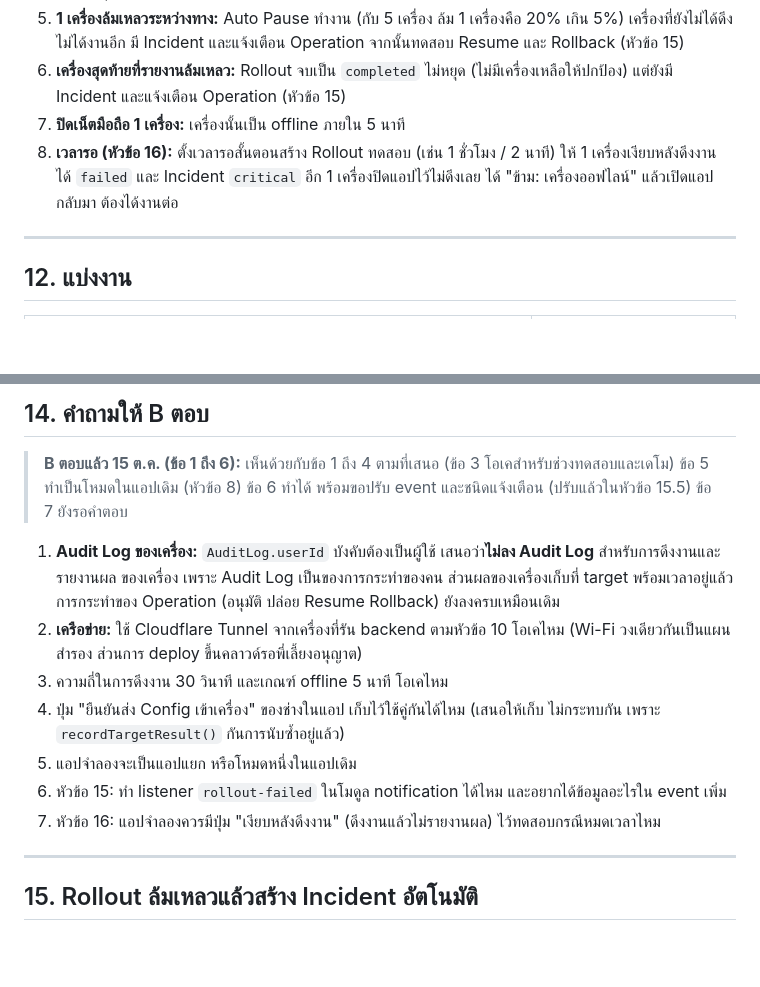
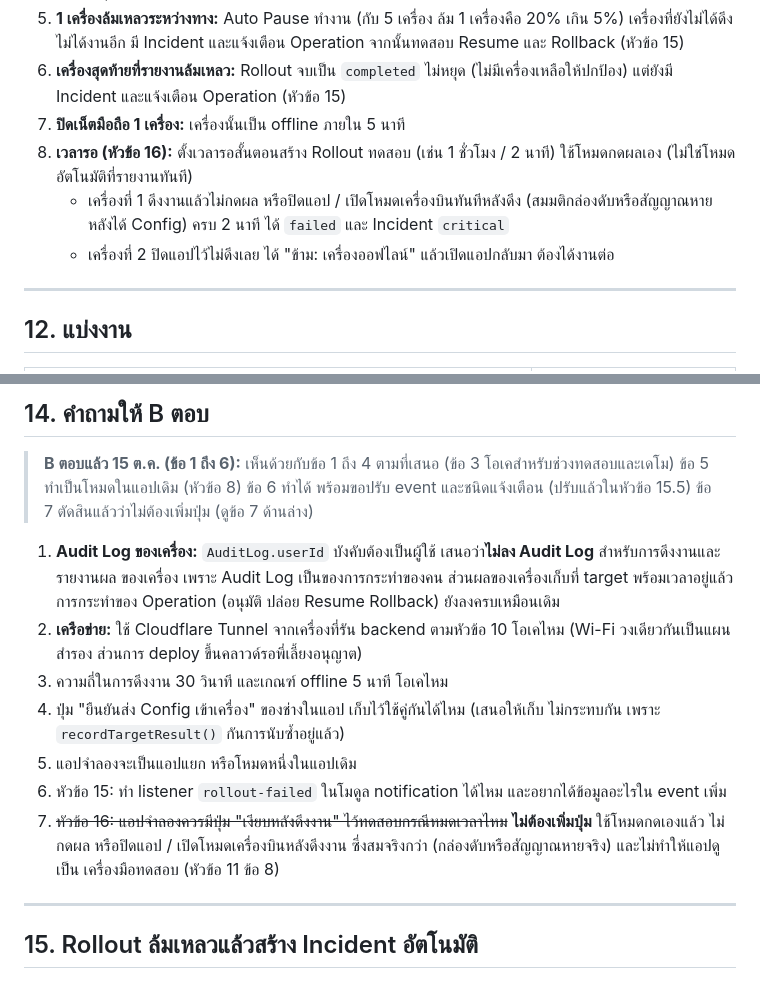
Before and after one commit to dtc-gps-team/gps-config-firmware-center, a Markdown page: docs/19_Device_Pull_Test_Proposal.md, 2 parts joined by grey strips. Rendered like a GitHub page; blank space fills up the shorter version.

Commit message:
docs(19): ข้อ 7 ไม่ต้องเพิ่มปุ่มเงียบหลังดึงงาน ทดสอบหมดเวลาด้วยโหมดกดเอง ปิดแอป หรือโหมดเครื่องบิน

```diff
--- a/docs/19_Device_Pull_Test_Proposal.md
+++ b/docs/19_Device_Pull_Test_Proposal.md
@@ -222,8 +222,11 @@ backend รันบนคอมพิวเตอร์ของ A มือถ
 6. **เครื่องสุดท้ายที่รายงานล้มเหลว:** Rollout จบเป็น `completed` ไม่หยุด (ไม่มีเครื่องเหลือให้ปกป้อง) แต่ยังมี
    Incident และแจ้งเตือน Operation (หัวข้อ 15)
 7. **ปิดเน็ตมือถือ 1 เครื่อง:** เครื่องนั้นเป็น offline ภายใน 5 นาที
-8. **เวลารอ (หัวข้อ 16):** ตั้งเวลารอสั้นตอนสร้าง Rollout ทดสอบ (เช่น 1 ชั่วโมง / 2 นาที) ให้ 1 เครื่องเงียบหลังดึงงาน
-   ได้ `failed` และ Incident `critical` อีก 1 เครื่องปิดแอปไว้ไม่ดึงเลย ได้ "ข้าม: เครื่องออฟไลน์" แล้วเปิดแอปกลับมา ต้องได้งานต่อ
+8. **เวลารอ (หัวข้อ 16):** ตั้งเวลารอสั้นตอนสร้าง Rollout ทดสอบ (เช่น 1 ชั่วโมง / 2 นาที) ใช้โหมดกดผลเอง (ไม่ใช่โหมด
+   อัตโนมัติที่รายงานทันที)
+   - เครื่องที่ 1 ดึงงานแล้วไม่กดผล หรือปิดแอป / เปิดโหมดเครื่องบินทันทีหลังดึง (สมมติกล่องดับหรือสัญญาณหายหลังได้ Config)
+     ครบ 2 นาที ได้ `failed` และ Incident `critical`
+   - เครื่องที่ 2 ปิดแอปไว้ไม่ดึงเลย ได้ "ข้าม: เครื่องออฟไลน์" แล้วเปิดแอปกลับมา ต้องได้งานต่อ
 
 ---
 
@@ -258,7 +261,7 @@ backend รันบนคอมพิวเตอร์ของ A มือถ
 
 > **B ตอบแล้ว 15 ต.ค. (ข้อ 1 ถึง 6):** เห็นด้วยกับข้อ 1 ถึง 4 ตามที่เสนอ (ข้อ 3 โอเคสำหรับช่วงทดสอบและเดโม)
 > ข้อ 5 ทำเป็นโหมดในแอปเดิม (หัวข้อ 8) ข้อ 6 ทำได้ พร้อมขอปรับ event และชนิดแจ้งเตือน (ปรับแล้วในหัวข้อ 15.5)
-> ข้อ 7 ยังรอคำตอบ
+> ข้อ 7 ตัดสินแล้วว่าไม่ต้องเพิ่มปุ่ม (ดูข้อ 7 ด้านล่าง)
 
 1. **Audit Log ของเครื่อง:** `AuditLog.userId` บังคับต้องเป็นผู้ใช้ เสนอว่า**ไม่ลง Audit Log** สำหรับการดึงงานและรายงานผล
    ของเครื่อง เพราะ Audit Log เป็นของการกระทำของคน ส่วนผลของเครื่องเก็บที่ target พร้อมเวลาอยู่แล้ว การกระทำของ
@@ -270,7 +273,9 @@ backend รันบนคอมพิวเตอร์ของ A มือถ
    `recordTargetResult()` กันการนับซ้ำอยู่แล้ว)
 5. แอปจำลองจะเป็นแอปแยก หรือโหมดหนึ่งในแอปเดิม
 6. หัวข้อ 15: ทำ listener `rollout-failed` ในโมดูล notification ได้ไหม และอยากได้ข้อมูลอะไรใน event เพิ่ม
-7. หัวข้อ 16: แอปจำลองควรมีปุ่ม "เงียบหลังดึงงาน" (ดึงงานแล้วไม่รายงานผล) ไว้ทดสอบกรณีหมดเวลาไหม
+7. ~~หัวข้อ 16: แอปจำลองควรมีปุ่ม "เงียบหลังดึงงาน" ไว้ทดสอบกรณีหมดเวลาไหม~~ **ไม่ต้องเพิ่มปุ่ม** ใช้โหมดกดเองแล้ว
+   ไม่กดผล หรือปิดแอป / เปิดโหมดเครื่องบินหลังดึงงาน ซึ่งสมจริงกว่า (กล่องดับหรือสัญญาณหายจริง) และไม่ทำให้แอปดูเป็น
+   เครื่องมือทดสอบ (หัวข้อ 11 ข้อ 8)
 
 ---
 
```
